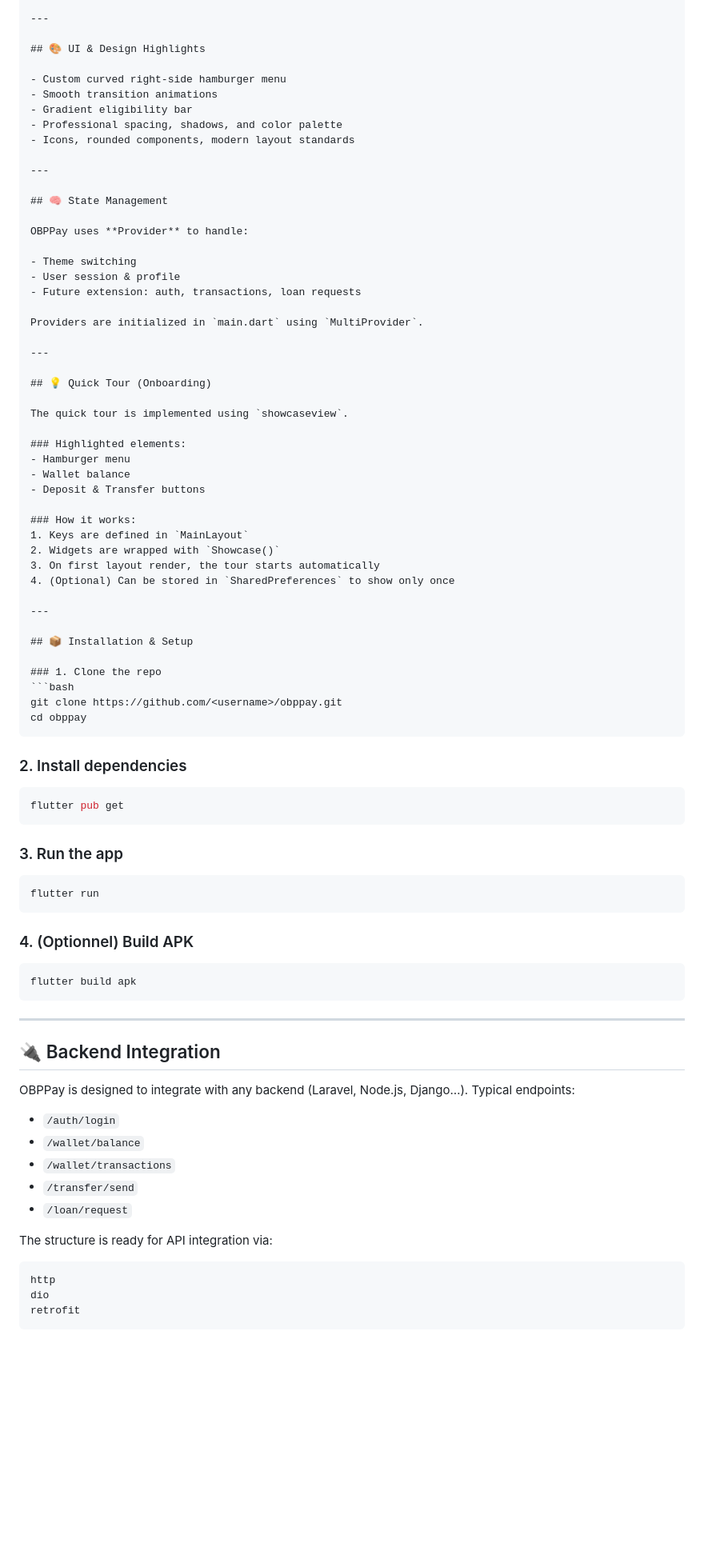
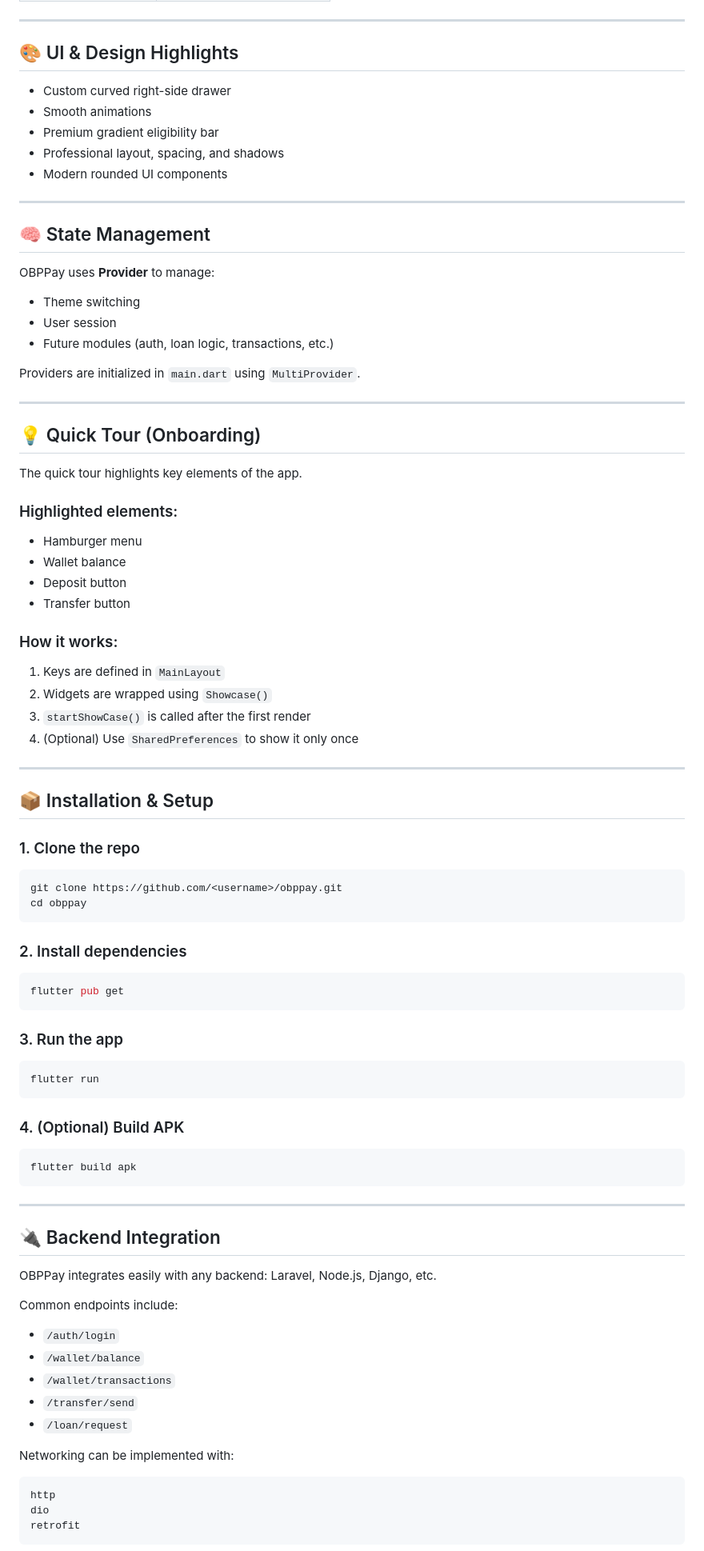
Before and after one commit to ahonongobi/ObpPay, a Markdown page: README.md, the part around one of its changes. Shown at 80% size. Drawn GitHub-style; blank space fills up the shorter version.

Commit message:
loan request, menu hamberger and etc readme....

`````diff
--- a/README.md
+++ b/README.md
@@ -98,21 +89,21 @@ lib/
 
 ## 🎨 UI & Design Highlights
 
-- Custom curved right-side hamburger menu
-- Smooth transition animations
-- Gradient eligibility bar
-- Professional spacing, shadows, and color palette
-- Icons, rounded components, modern layout standards
+- Custom curved right-side drawer
+- Smooth animations
+- Premium gradient eligibility bar
+- Professional layout, spacing, and shadows
+- Modern rounded UI components
 
 ---
 
 ## 🧠 State Management
 
-OBPPay uses **Provider** to handle:
+OBPPay uses **Provider** to manage:
 
 - Theme switching
-- User session & profile
-- Future extension: auth, transactions, loan requests
+- User session
+- Future modules (auth, loan logic, transactions, etc.)
 
 Providers are initialized in `main.dart` using `MultiProvider`.
 
@@ -120,28 +111,30 @@ Providers are initialized in `main.dart` using `MultiProvider`.
 
 ## 💡 Quick Tour (Onboarding)
 
-The quick tour is implemented using `showcaseview`.
+The quick tour highlights key elements of the app.
 
 ### Highlighted elements:
 - Hamburger menu
 - Wallet balance
-- Deposit & Transfer buttons
+- Deposit button
+- Transfer button
 
 ### How it works:
 1. Keys are defined in `MainLayout`
-2. Widgets are wrapped with `Showcase()`
-3. On first layout render, the tour starts automatically
-4. (Optional) Can be stored in `SharedPreferences` to show only once
+2. Widgets are wrapped using `Showcase()`
+3. `startShowCase()` is called after the first render
+4. (Optional) Use `SharedPreferences` to show it only once
 
 ---
 
 ## 📦 Installation & Setup
 
 ### 1. Clone the repo
+
 ```bash
 git clone https://github.com/<username>/obppay.git
 cd obppay
-````
+```
 
 ### 2. Install dependencies
 
@@ -155,7 +148,7 @@ flutter pub get
 flutter run
 ```
 
-### 4. (Optionnel) Build APK
+### 4. (Optional) Build APK
 
 ```bash
 flutter build apk
@@ -165,16 +158,17 @@ flutter build apk
 
 ## 🔌 Backend Integration
 
-OBPPay is designed to integrate with any backend (Laravel, Node.js, Django…).
-Typical endpoints:
+OBPPay integrates easily with any backend: Laravel, Node.js, Django, etc.
 
-* `/auth/login`
-* `/wallet/balance`
-* `/wallet/transactions`
-* `/transfer/send`
-* `/loan/request`
+Common endpoints include:
 
-The structure is ready for API integration via:
+- `/auth/login`
+- `/wallet/balance`
+- `/wallet/transactions`
+- `/transfer/send`
+- `/loan/request`
+
+Networking can be implemented with:
 
 ```dart
 http
`````
Also changed, not shown: other parts of README.md (+40 -59 lines).
